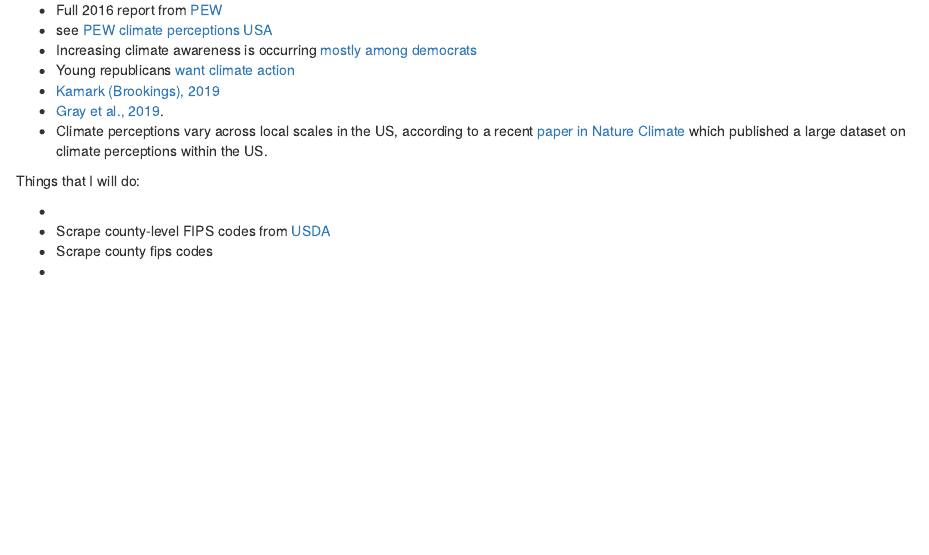
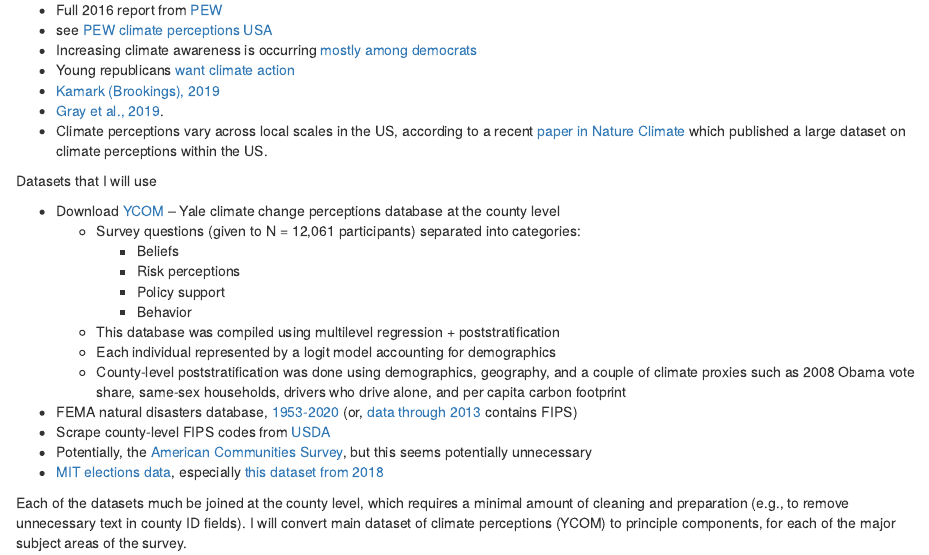
Before and after one commit to gopalpenny/climateviews, an R Markdown document (src/report/climateviews_notes.Rmd): the page in a window 1100 px wide, from 120 px down. Rendered offline with R 4.5, knitr and Pandoc, with nearby package versions.

Commit message:
Describe datasets I will use in climateviews_notes.Rmd

```diff
--- a/src/report/climateviews_notes.Rmd
+++ b/src/report/climateviews_notes.Rmd
@@ -14,9 +14,20 @@
 * Climate perceptions vary across local scales in the US, according to a recent [paper in Nature Climate](https://www.nature.com/articles/nclimate2583) which published a large dataset on climate perceptions within the US.
 
 
-Things that I will do:
+Datasets that I will use
 
-*
+* Download [YCOM](https://climatecommunication.yale.edu/visualizations-data/ycom-us/) -- Yale climate change perceptions database at the county level
+    + Survey questions (given to N = 12,061 participants) separated into categories:
+        + Beliefs
+        + Risk perceptions
+        + Policy support
+        + Behavior
+    + This database was compiled using multilevel regression + poststratification
+    + Each individual represented by a logit model accounting for demographics
+    + County-level poststratification was done using demographics, geography, and a couple of climate proxies such as 2008 Obama vote share, same-sex households, drivers who drive alone, and per capita carbon footprint
+* FEMA natural disasters database, [1953-2020](https://www.fema.gov/openfema-dataset-disaster-declarations-summaries-v1) (or, [data through 2013](https://www.fema.gov/data-sets) contains FIPS)
 * Scrape county-level FIPS codes from [USDA](https://www.nrcs.usda.gov/wps/portal/nrcs/detail/national/home/?cid=nrcs143_013697)
-* Scrape county fips codes
-*
+* Potentially, the [American Communities Survey](https://www.census.gov/acs/www/data/data-tables-and-tools/), but this seems potentially unnecessary
+* [MIT elections data](https://electionlab.mit.edu/data), especially [this dataset from 2018](https://github.com/MEDSL/2018-elections-unoffical)
+
+Each of the datasets much be joined at the county level, which requires a minimal amount of cleaning and preparation (e.g., to remove unnecessary text in county ID fields). I will convert main dataset of climate perceptions (YCOM) to principle components, for each of the major subject areas of the survey.
```
